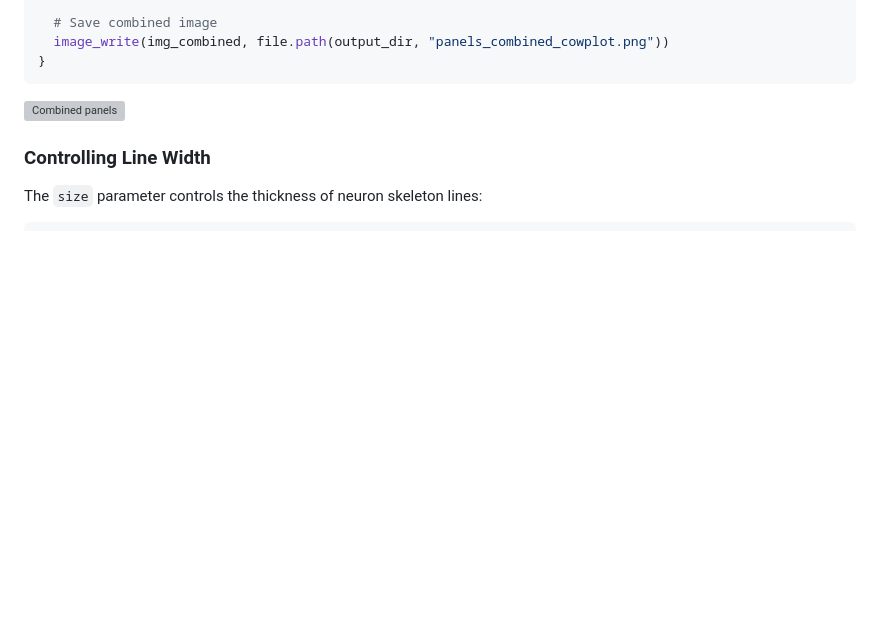
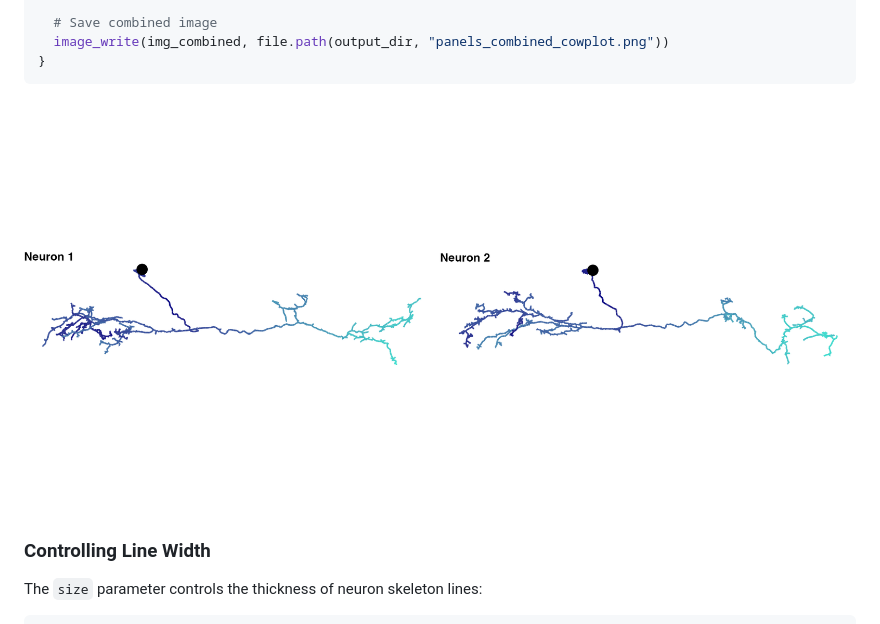
Before and after one commit to natverse/nat.ggplot, a Markdown page: README.md, the part around the change. GitHub-like rendering; blank space fills up the shorter version; grey boxes are pictures that could not be loaded.

````diff
--- a/README.md
+++ b/README.md
@@ -427,7 +427,7 @@ if (requireNamespace("magick", quietly = TRUE)) {
 }
 ```
 
-![Combined panels](https://github.com/natverse/nat.ggplot/blob/main/inst/images/panels_combined.png?raw=true)
+![Combined panels](https://github.com/natverse/nat.ggplot/blob/main/inst/images/panels_combined_cowplot.png?raw=true)
 
 ### Controlling Line Width
 
````
